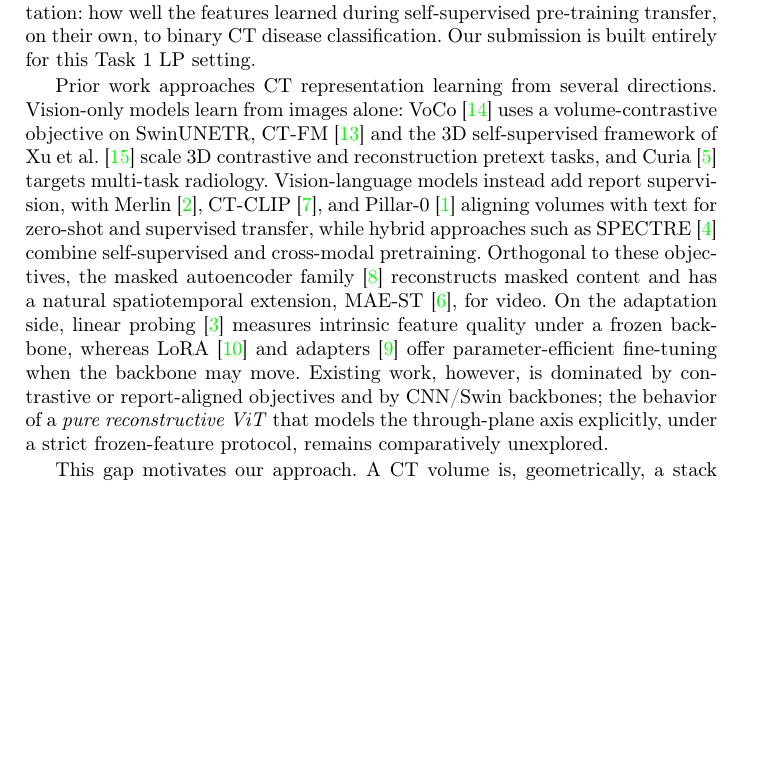
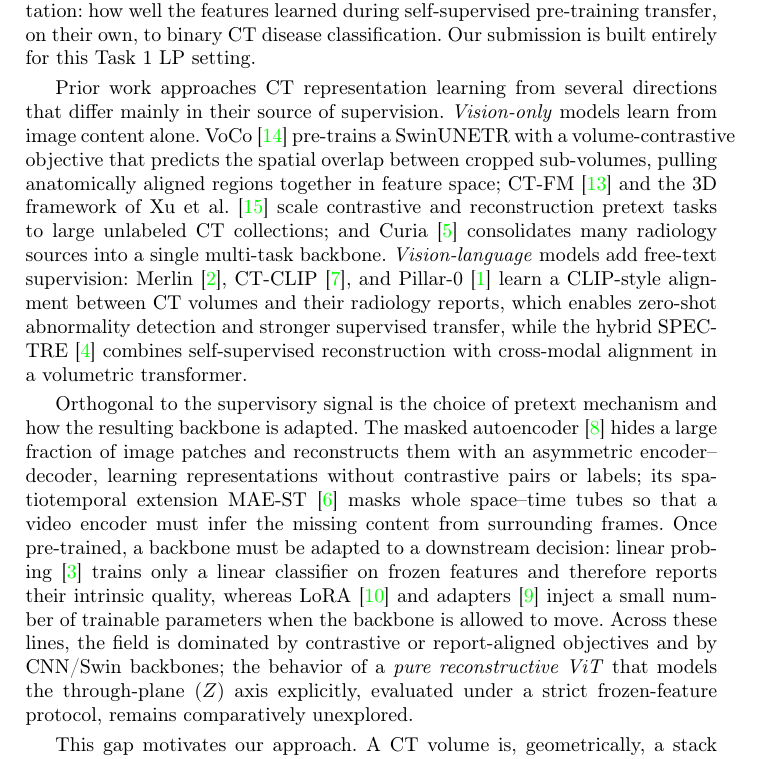
Before and after one commit to gautham-calico/cvpr-maest, a LaTeX paper (main.tex): part of page 2 of 14, cut so that both start at the same text, the shorter picture padded with empty space. Compiled offline with pdfLaTeX.

Commit message:
Related work: expand with per-method mechanisms; split into two paragraphs
Co-Authored-By: Claude Opus 4.8 (1M context) <noreply@anthropic.com>

```diff
--- a/main.tex
+++ b/main.tex
@@ -88,25 +88,36 @@ of a pre-trained representation: how well the features learned during
 self-supervised pre-training transfer, on their own, to binary CT disease
 classification. Our submission is built entirely for this Task~1 LP setting.
 
-Prior work approaches CT representation learning from several directions.
-Vision-only models learn from images alone: VoCo~\cite{voco} uses a
-volume-contrastive objective on SwinUNETR, CT-FM~\cite{ctfm} and the 3D
-self-supervised framework of Xu~et~al.~\cite{ctfm_xu} scale 3D contrastive and
-reconstruction pretext tasks, and Curia~\cite{curia} targets multi-task
-radiology. Vision-language models instead add report supervision, with
-Merlin~\cite{merlin}, CT-CLIP~\cite{ctclip}, and Pillar-0~\cite{pillar0}
-aligning volumes with text for zero-shot and supervised transfer, while hybrid
-approaches such as SPECTRE~\cite{SPECTRE} combine self-supervised and
-cross-modal pretraining. Orthogonal to these objectives, the masked autoencoder
-family~\cite{mae} reconstructs masked content and has a natural spatiotemporal
-extension, MAE-ST~\cite{maest}, for video. On the adaptation side, linear
-probing~\cite{linearprobing} measures intrinsic feature quality under a frozen
-backbone, whereas LoRA~\cite{lora} and adapters~\cite{adapter} offer
-parameter-efficient fine-tuning when the backbone may move. Existing work,
-however, is dominated by contrastive or report-aligned objectives and by
-CNN/Swin backbones; the behavior of a \emph{pure reconstructive ViT} that models
-the through-plane axis explicitly, under a strict frozen-feature protocol,
-remains comparatively unexplored.
+Prior work approaches CT representation learning from several directions that
+differ mainly in their source of supervision. \emph{Vision-only} models learn
+from image content alone. VoCo~\cite{voco} pre-trains a SwinUNETR with a
+volume-contrastive objective that predicts the spatial overlap between cropped
+sub-volumes, pulling anatomically aligned regions together in feature space;
+CT-FM~\cite{ctfm} and the 3D framework of Xu~et~al.~\cite{ctfm_xu} scale
+contrastive and reconstruction pretext tasks to large unlabeled CT collections;
+and Curia~\cite{curia} consolidates many radiology sources into a single
+multi-task backbone. \emph{Vision-language} models add free-text supervision:
+Merlin~\cite{merlin}, CT-CLIP~\cite{ctclip}, and Pillar-0~\cite{pillar0} learn a
+CLIP-style alignment between CT volumes and their radiology reports, which
+enables zero-shot abnormality detection and stronger supervised transfer, while
+the hybrid SPECTRE~\cite{SPECTRE} combines self-supervised reconstruction with
+cross-modal alignment in a volumetric transformer.
+
+Orthogonal to the supervisory signal is the choice of pretext mechanism and how
+the resulting backbone is adapted. The masked autoencoder~\cite{mae} hides a
+large fraction of image patches and reconstructs them with an asymmetric
+encoder--decoder, learning representations without contrastive pairs or labels;
+its spatiotemporal extension MAE-ST~\cite{maest} masks whole space--time tubes so
+that a video encoder must infer the missing content from surrounding frames.
+Once pre-trained, a backbone must be adapted to a downstream decision: linear
+probing~\cite{linearprobing} trains only a linear classifier on frozen features
+and therefore reports their intrinsic quality, whereas LoRA~\cite{lora} and
+adapters~\cite{adapter} inject a small number of trainable parameters when the
+backbone is allowed to move. Across these lines, the field is dominated by
+contrastive or report-aligned objectives and by CNN/Swin backbones; the behavior
+of a \emph{pure reconstructive ViT} that models the through-plane ($Z$) axis
+explicitly, evaluated under a strict frozen-feature protocol, remains
+comparatively unexplored.
 
 This gap motivates our approach. A CT volume is, geometrically, a stack of axial
 slices with strong continuity along Z -- exactly the structure that video
```
